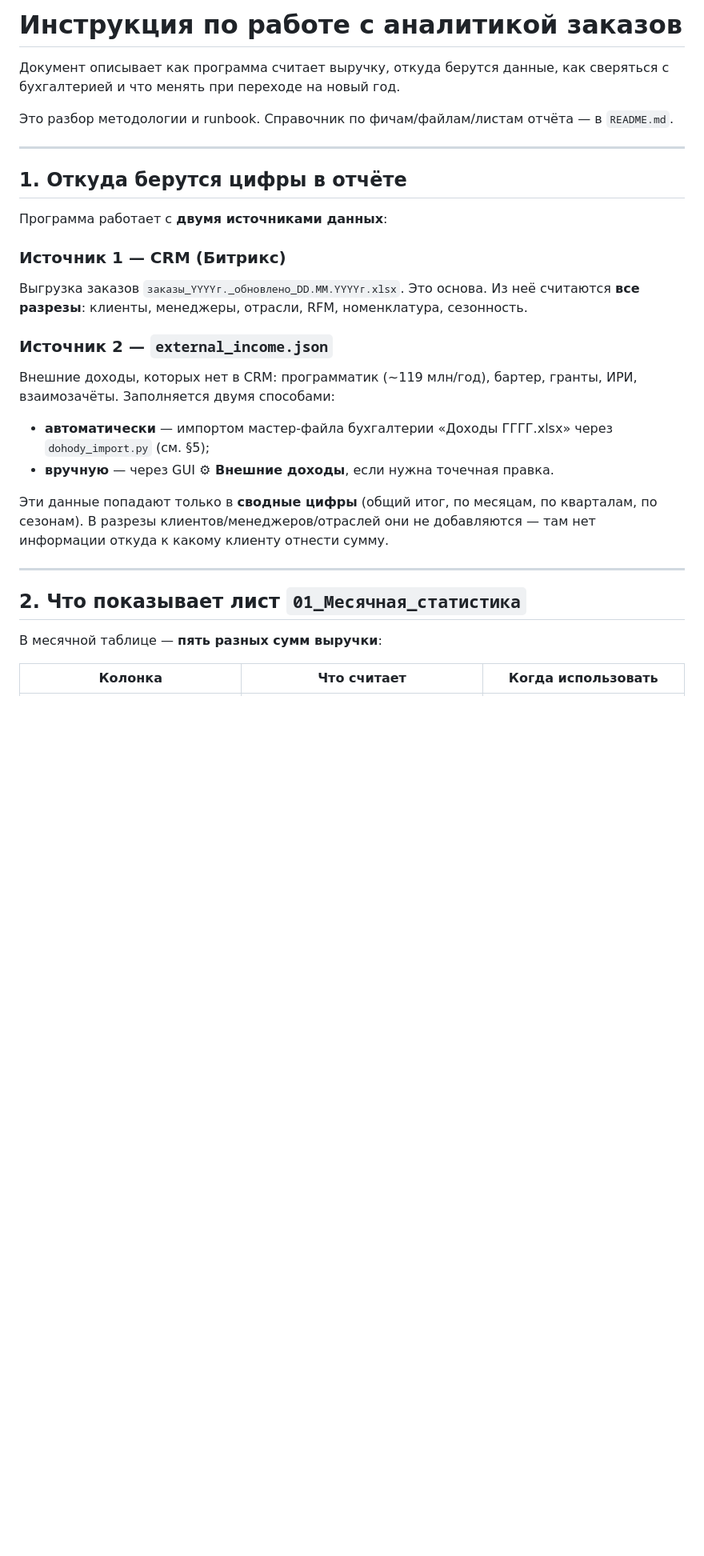
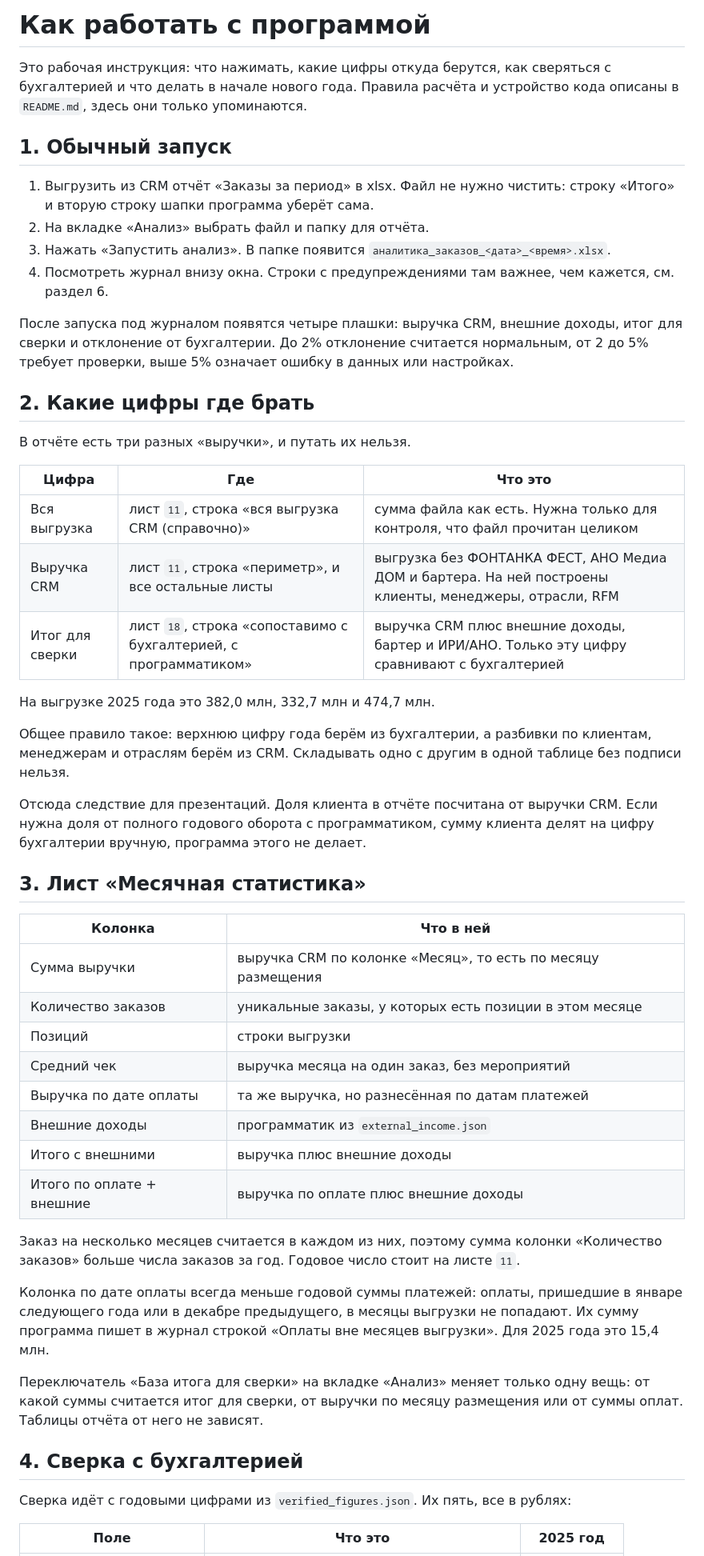
Before and after one commit to usernickname000/ajur_analytics, a Markdown page: ИНСТРУКЦИЯ.md, the part around one of its changes. Shown at 80% size. Drawn GitHub-style; blank space fills up the shorter version.

```diff
--- a/ИНСТРУКЦИЯ.md
+++ b/ИНСТРУКЦИЯ.md
@@ -1,37 +1,54 @@
-# Инструкция по работе с аналитикой заказов
+# Как работать с программой
 
-Документ описывает как программа считает выручку, откуда берутся данные,
-как сверяться с бухгалтерией и что менять при переходе на новый год.
+Это рабочая инструкция: что нажимать, какие цифры откуда берутся, как сверяться с бухгалтерией и что делать в начале нового года. Правила расчёта и устройство кода описаны в `README.md`, здесь они только упоминаются.
 
-Это разбор методологии и runbook. Справочник по фичам/файлам/листам
-отчёта — в `README.md`.
+## 1. Обычный запуск
 
----
+1. Выгрузить из CRM отчёт «Заказы за период» в xlsx. Файл не нужно чистить: строку «Итого» и вторую строку шапки программа уберёт сама.
+2. На вкладке «Анализ» выбрать файл и папку для отчёта.
+3. Нажать «Запустить анализ». В папке появится `аналитика_заказов_<дата>_<время>.xlsx`.
+4. Посмотреть журнал внизу окна. Строки с предупреждениями там важнее, чем кажется, см. раздел 6.
 
-## 1. Откуда берутся цифры в отчёте
+После запуска под журналом появятся четыре плашки: выручка CRM, внешние доходы, итог для сверки и отклонение от бухгалтерии. До 2% отклонение считается нормальным, от 2 до 5% требует проверки, выше 5% означает ошибку в данных или настройках.
 
-Программа работает с **двумя источниками данных**:
+## 2. Какие цифры где брать
 
-### Источник 1 — CRM (Битрикс)
-Выгрузка заказов `заказы_YYYYг._обновлено_DD.MM.YYYYг.xlsx`. Это основа.
-Из неё считаются **все разрезы**: клиенты, менеджеры, отрасли, RFM, номенклатура, сезонность.
+В отчёте есть три разных «выручки», и путать их нельзя.
 
-### Источник 2 — `external_income.json`
-Внешние доходы, которых нет в CRM: программатик (~119 млн/год), бартер,
-гранты, ИРИ, взаимозачёты. Заполняется двумя способами:
-- **автоматически** — импортом мастер-файла бухгалтерии «Доходы ГГГГ.xlsx»
-  через `dohody_import.py` (см. §5);
-- **вручную** — через GUI **⚙ Внешние доходы**, если нужна точечная правка.
+| Цифра | Где | Что это |
+|---|---|---|
+| Вся выгрузка | лист `11`, строка «вся выгрузка CRM (справочно)» | сумма файла как есть. Нужна только для контроля, что файл прочитан целиком |
+| Выручка CRM | лист `11`, строка «периметр», и все остальные листы | выгрузка без ФОНТАНКА ФЕСТ, АНО Медиа ДОМ и бартера. На ней построены клиенты, менеджеры, отрасли, RFM |
+| Итог для сверки | лист `18`, строка «сопоставимо с бухгалтерией, с программатиком» | выручка CRM плюс внешние доходы, бартер и ИРИ/АНО. Только эту цифру сравнивают с бухгалтерией |
 
-Эти данные попадают только в **сводные цифры** (общий итог, по месяцам,
-по кварталам, по сезонам). В разрезы клиентов/менеджеров/отраслей они
-не добавляются — там нет информации откуда к какому клиенту отнести сумму.
+На выгрузке 2025 года это 382,0 млн, 332,7 млн и 474,7 млн.
 
----
+Общее правило такое: верхнюю цифру года берём из бухгалтерии, а разбивки по клиентам, менеджерам и отраслям берём из CRM. Складывать одно с другим в одной таблице без подписи нельзя.
 
-## 2. Что показывает лист `01_Месячная_статистика`
+Отсюда следствие для презентаций. Доля клиента в отчёте посчитана от выручки CRM. Если нужна доля от полного годового оборота с программатиком, сумму клиента делят на цифру бухгалтерии вручную, программа этого не делает.
 
-В месячной таблице — **пять разных сумм выручки**:
+## 3. Лист «Месячная статистика»
 
-| Колонка | Что считает | Когда использовать |
+| Колонка | Что в ней |
+|---|---|
+| Сумма выручки | выручка CRM по колонке «Месяц», то есть по месяцу размещения |
+| Количество заказов | уникальные заказы, у которых есть позиции в этом месяце |
+| Позиций | строки выгрузки |
+| Средний чек | выручка месяца на один заказ, без мероприятий |
+| Выручка по дате оплаты | та же выручка, но разнесённая по датам платежей |
+| Внешние доходы | программатик из `external_income.json` |
+| Итого с внешними | выручка плюс внешние доходы |
+| Итого по оплате + внешние | выручка по оплате плюс внешние доходы |
+
+Заказ на несколько месяцев считается в каждом из них, поэтому сумма колонки «Количество заказов» больше числа заказов за год. Годовое число стоит на листе `11`.
+
+Колонка по дате оплаты всегда меньше годовой суммы платежей: оплаты, пришедшие в январе следующего года или в декабре предыдущего, в месяцы выгрузки не попадают. Их сумму программа пишет в журнал строкой «Оплаты вне месяцев выгрузки». Для 2025 года это 15,4 млн.
+
+Переключатель «База итога для сверки» на вкладке «Анализ» меняет только одну вещь: от какой суммы считается итог для сверки, от выручки по месяцу размещения или от суммы оплат. Таблицы отчёта от него не зависят.
+
+## 4. Сверка с бухгалтерией
+
+Сверка идёт с годовыми цифрами из `verified_figures.json`. Их пять, все в рублях:
+
+| Поле | Что это | 2025 год |
 |---|---|---|
```
Also changed, not shown: other parts of ИНСТРУКЦИЯ.md (+50 -158 lines).
